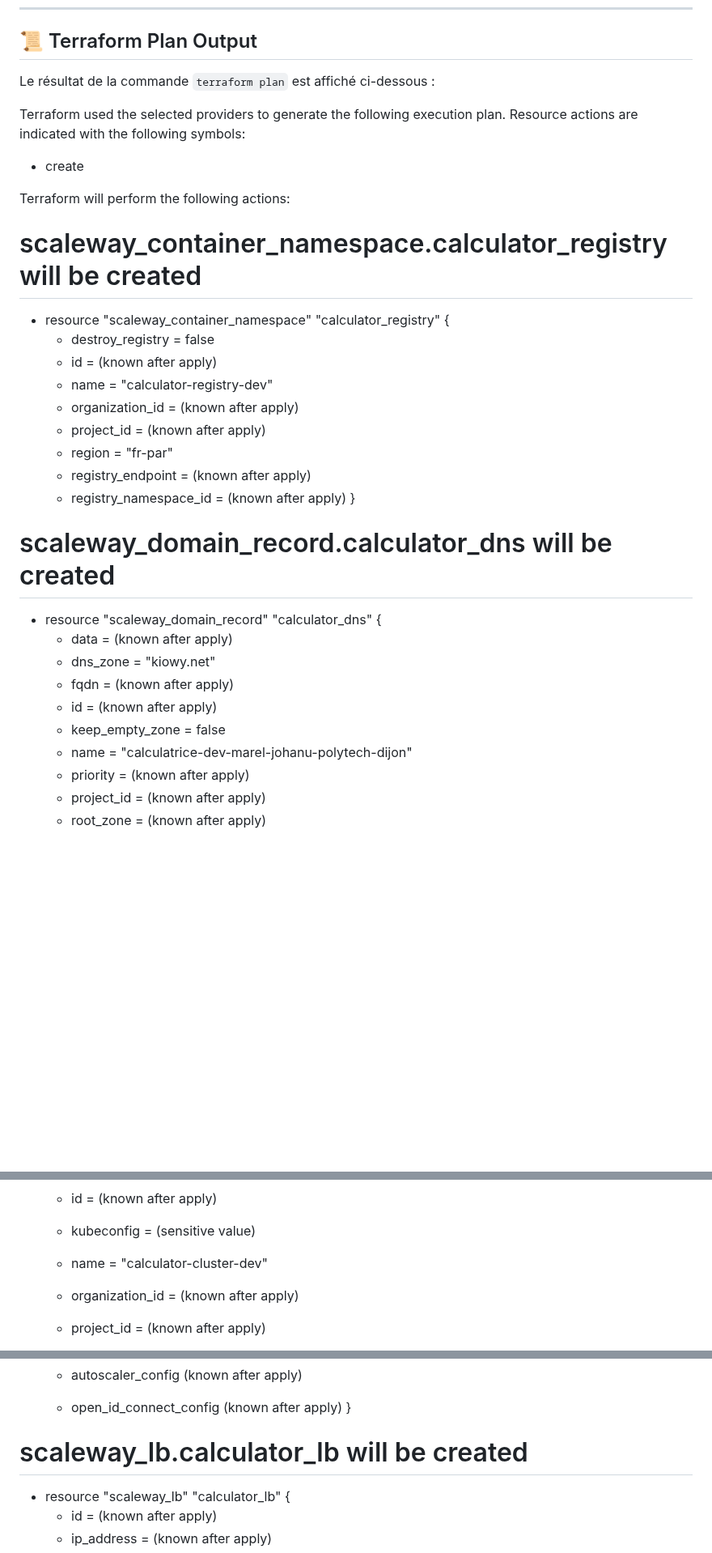
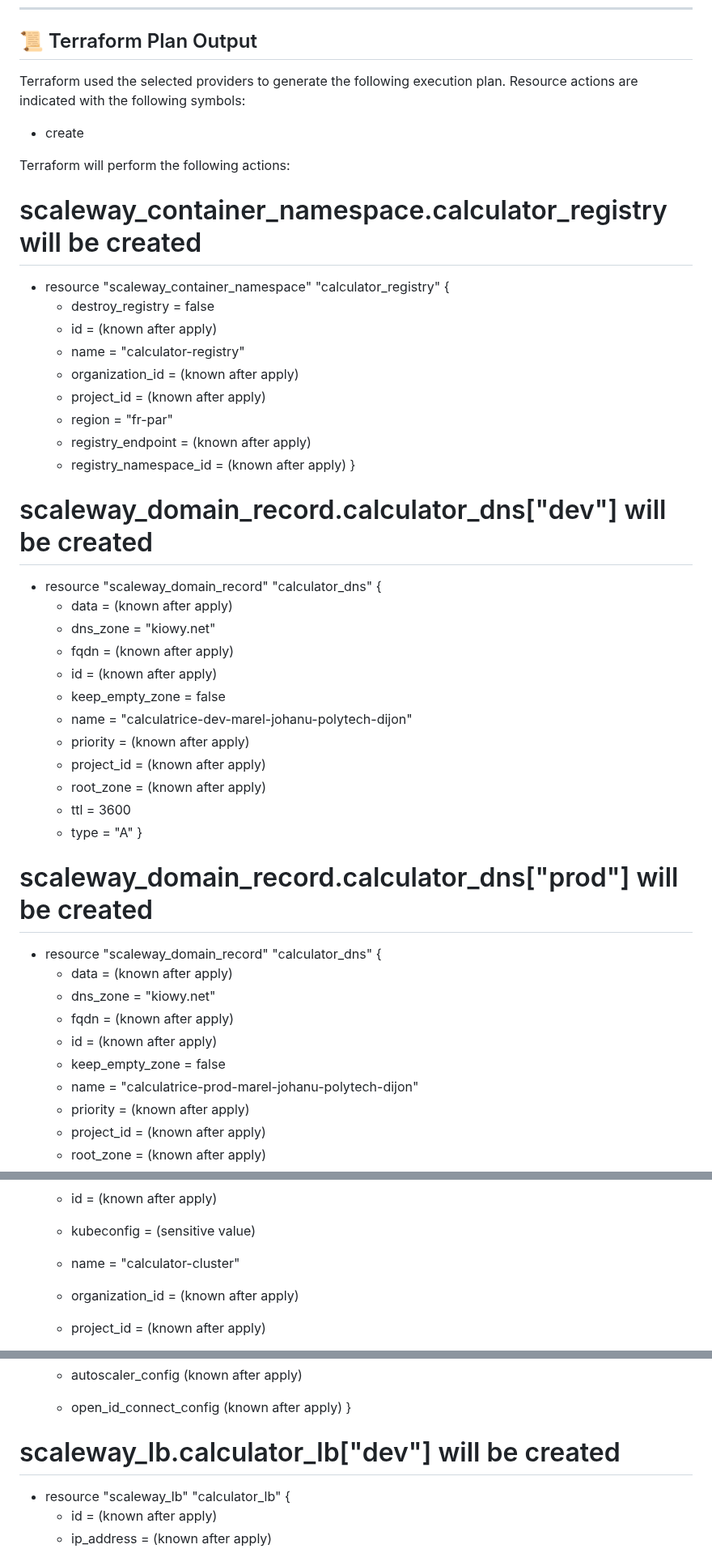
Before and after one commit to agonglomarel7/module_virtualisation_-_cloud_computing, a Markdown page: foundation/README.md, 3 parts joined by grey strips. Shown at 81% size. Rendered like a GitHub page; blank space fills up the shorter version.

Commit message:
Dernière version pour les exigences de terraform

```diff
--- a/foundation/README.md
+++ b/foundation/README.md
@@ -43,10 +44,8 @@ graph TD;
 
 ## 📜 Terraform Plan Output
 
-Le résultat de la commande `terraform plan` est affiché ci-dessous :
-
-Terraform used the selected providers to generate the following execution plan. Resource actions are indicated
-with the following symbols:
+Terraform used the selected providers to generate the following execution plan. Resource actions
+are indicated with the following symbols:
   + create
 
 Terraform will perform the following actions:
@@ -55,7 +54,7 @@ Terraform will perform the following actions:
   + resource "scaleway_container_namespace" "calculator_registry" {
       + destroy_registry      = false
       + id                    = (known after apply)
-      + name                  = "calculator-registry-dev"
+      + name                  = "calculator-registry"
       + organization_id       = (known after apply)
       + project_id            = (known after apply)
       + region                = "fr-par"
@@ -63,7 +62,7 @@ Terraform will perform the following actions:
       + registry_namespace_id = (known after apply)
     }
 
-  # scaleway_domain_record.calculator_dns will be created
+  # scaleway_domain_record.calculator_dns["dev"] will be created
   + resource "scaleway_domain_record" "calculator_dns" {
       + data            = (known after apply)
       + dns_zone        = "kiowy.net"
@@ -71,6 +70,21 @@ Terraform will perform the following actions:
       + id              = (known after apply)
       + keep_empty_zone = false
       + name            = "calculatrice-dev-marel-johanu-polytech-dijon"
+      + priority        = (known after apply)
+      + project_id      = (known after apply)
+      + root_zone       = (known after apply)
+      + ttl             = 3600
+      + type            = "A"
+    }
+
+  # scaleway_domain_record.calculator_dns["prod"] will be created
+  + resource "scaleway_domain_record" "calculator_dns" {
+      + data            = (known after apply)
+      + dns_zone        = "kiowy.net"
+      + fqdn            = (known after apply)
+      + id              = (known after apply)
+      + keep_empty_zone = false
+      + name            = "calculatrice-prod-marel-johanu-polytech-dijon"
       + priority        = (known after apply)
       + project_id      = (known after apply)
       + root_zone       = (known after apply)
@@ -86,7 +100,7 @@ Terraform will perform the following actions:
       + delete_additional_resources = true
       + id                          = (known after apply)
       + kubeconfig                  = (sensitive value)
-      + name                        = "calculator-cluster-dev"
+      + name                        = "calculator-cluster"
       + organization_id             = (known after apply)
       + project_id                  = (known after apply)
       + region                      = "fr-par"
@@ -104,7 +118,7 @@ Terraform will perform the following actions:
       + open_id_connect_config (known after apply)
     }
 
-  # scaleway_lb.calculator_lb will be created
+  # scaleway_lb.calculator_lb["dev"] will be created
   + resource "scaleway_lb" "calculator_lb" {
       + id                      = (known after apply)
       + ip_address              = (known after apply)
```
Also changed, not shown: other parts of foundation/README.md (+37 -2 lines).
